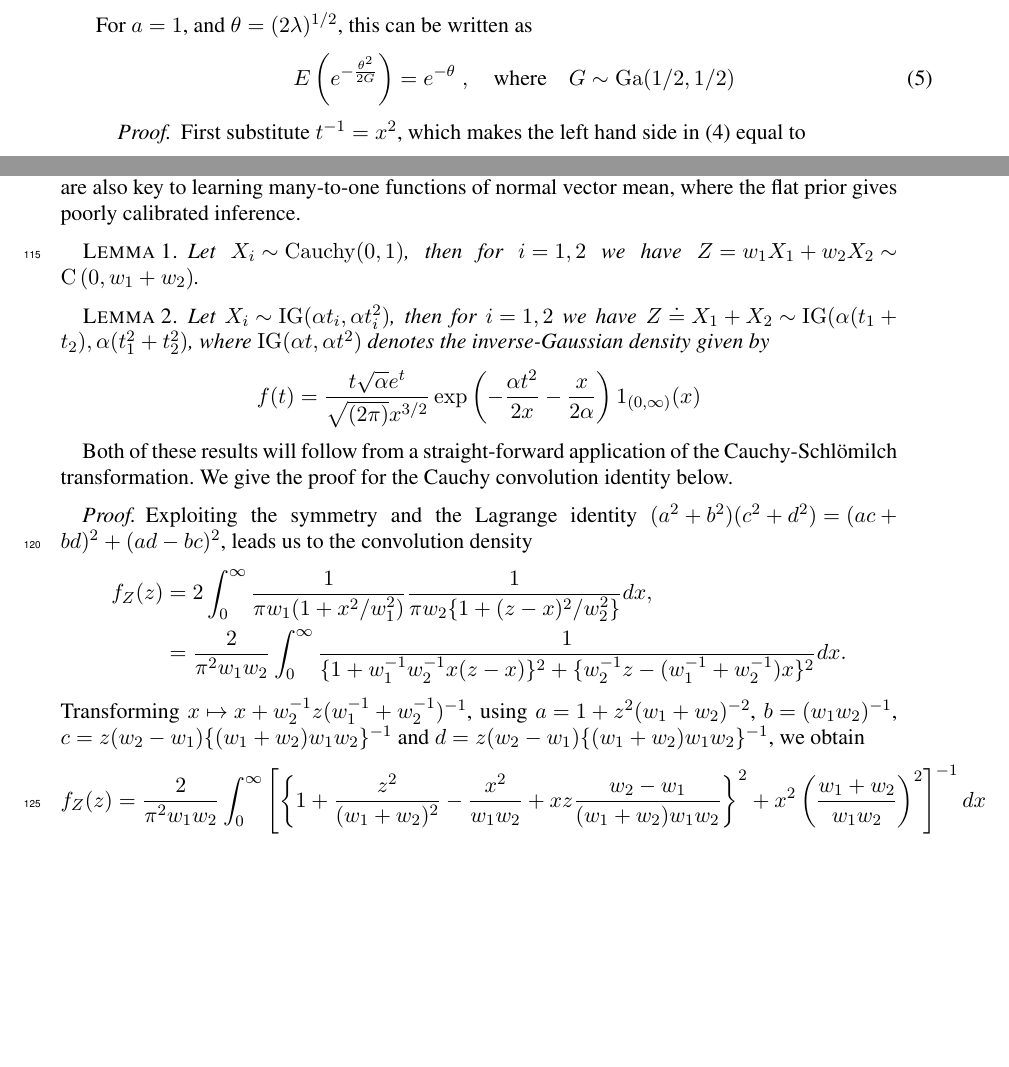
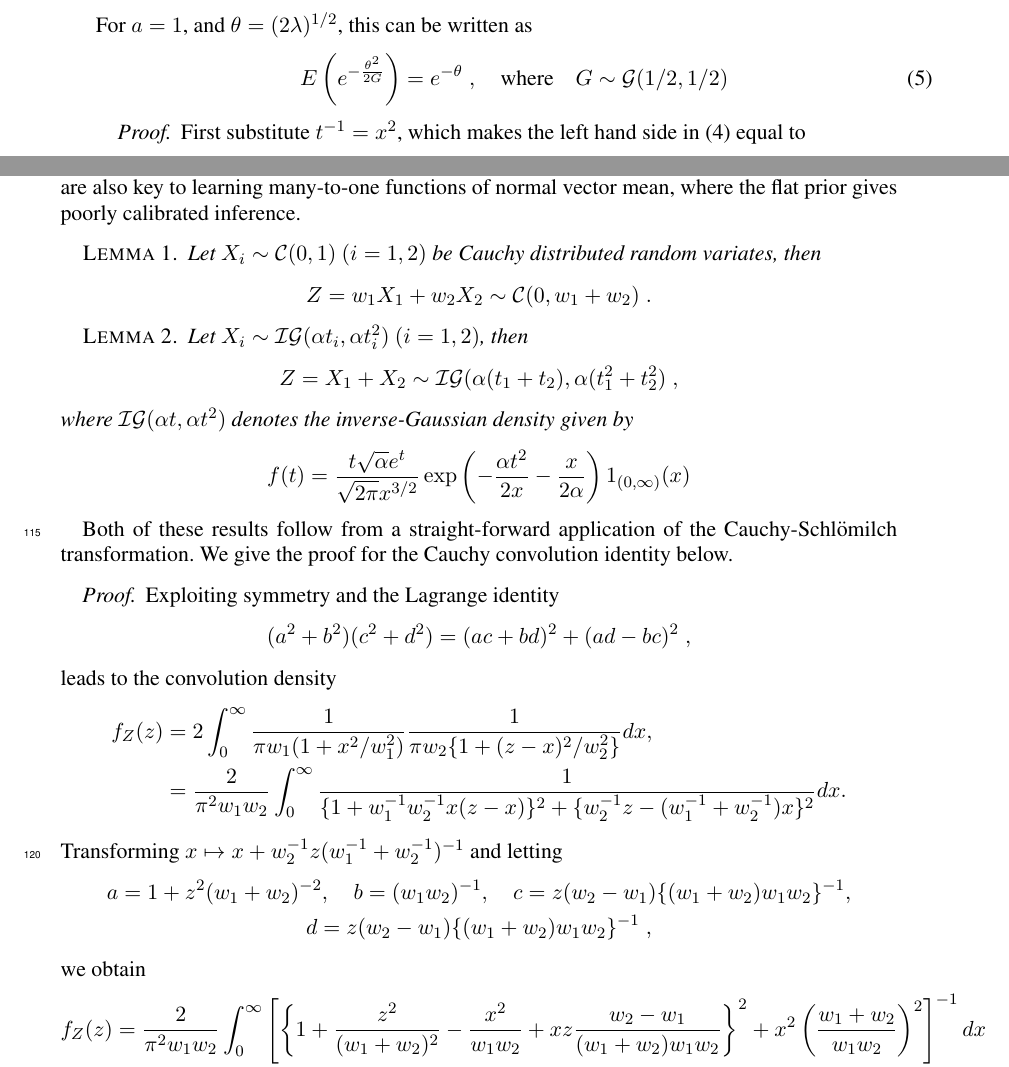
Before and after one commit to DattaHub/GL, a LaTeX document (gl-new-biomet.tex): two parts of pages 3 and 6 of 9, joined at a grey line, cut so that both start at the same text, the shorter picture padded with empty space. The pictures show the PDF file gl-new-biomet.pdf that the author committed with the source.

Commit message:
made distribution format uniform

```diff
--- a/gl-new-biomet.tex
+++ b/gl-new-biomet.tex
@@ -138,7 +155,7 @@ A particularly useful tool for generating univariate and multivariate random
 variables is Khintchine's theorem.
 Khintchine's theorem states that any random variable $X$ with a unimodal,
 univariate distribution and a mode at zero can be written as a product
-$X = Z U$, where $U \sim U(0,1)$ and $Z$ has the density function
+$X = Z U$, where $U \sim \UnifRV(0,1)$ and $Z$ has the density function
 $f_Z(z) = -z f^{\prime}_{X}(z)$.
 \citet{bryson1982constructing}, and successively \citet{jones2012khintchine},
 discuss how Khintchine's theorem allows one to construct both univariate and
@@ -228,7 +268,7 @@ x^{-\half} e^{-\half x} dx.
 $$
 The left hand side can be identified as
 $E\left(e^{-\theta^2 / (2 G) } \right)$ for
-$G \sim \operatorname{Ga}(1/2, 1/2)$. %\qedhere
+$G \sim \GammaRV(1/2, 1/2)$.
 \end{proof}
 
 %% hyperbolic-GIG \citep{barndorff1977infinite}
@@ -479,11 +529,11 @@ half-Cauchy priors are also key to learning many-to-one functions of normal
 vector mean, where the flat prior gives poorly calibrated inference.
 %% Inverse-Gamma appears in \citep{arnold2009some}.
 \begin{lemma}
-Let $X_i \sim \operatorname{Cauchy}(0,1)$, then for
-$i =1, 2$ we have
-$Z = w_1 X_1 + w_2 X_2 \sim \operatorname{C}\left( 0, w_1 + w_2 \right)$.
+  Let $X_i \sim \CauchyRV(0,1)$ $(i = 1, 2)$ be Cauchy distributed random
+  variates, then
+  $$
+  Z = w_1 X_1 + w_2 X_2 \sim \CauchyRV( 0, w_1 + w_2)
+  \;.
+  $$
 \end{lemma}
-
 \begin{lemma}
-Let $X_i \sim \operatorname{IG}(\alpha t_i, \alpha t_i^2)$, then for
-$i = 1, 2$ we have
@@ -492,15 +542,23 @@ where $\operatorname{IG}(\alpha t, \alpha t^2)$ denotes the inverse-Gaussian
+    Z = X_1 + X_2 \sim \InvGaussRV(\alpha (t_1 + t_2), \alpha (t_1^2+t_2^2)
+    \;,
+  $$
+  where $\InvGaussRV(\alpha t, \alpha t^2)$ denotes the inverse-Gaussian
   density given by
   $$
-  f(t) = \frac{t \sqrt{\alpha} e^t}{\sqrt{(2 \pi)} x^{3/2}}
+    f(t) = \frac{t \sqrt{\alpha} e^t}{\sqrt{2 \pi} x^{3/2}}
     \exp\left( -\frac{\alpha t^2}{2x} - \frac{x}{2\alpha} \right) 1_{(0,\infty)}(x)
   $$
 \end{lemma}
 
-Both of these results will follow from a straight-forward application of the \CS{}
+Both of these results follow from a straight-forward application of the \CS{}
 transformation. We give the proof for the Cauchy convolution identity below.
 
 \begin{proof}
-Exploiting the symmetry and the Lagrange identity
-$(a^2 + b^2)(c^2 + d^2) = (ac+bd)^2 + (ad-bc)^2$, leads us to the convolution density
+Exploiting symmetry and the Lagrange identity
+$$
+(a^2 + b^2)(c^2 + d^2) = (ac+bd)^2 + (ad-bc)^2
+\;,
+$$
+leads to the convolution density
 \begin{align*}
   f_Z(z) &= 2 \int_{0}^{\infty}
@@ -511 +569,4 @@ $(a^2 + b^2)(c^2 + d^2) = (ac+bd)^2 + (ad-bc)^2$, leads us to the convolution de
 \end{align*}
+Transforming $x \mapsto x + w_2^{-1}z (w_1^{-1} + w_2^{-1})^{-1}$ and letting
+\begin{gather*}
+a = 1 + z^2(w_1+w_2)^{-2},\quad b =(w_1 w_2)^{-1},\quad
@@ -546,4 +610,3 @@ $$
 \phi_X(t) = \exp\left(-\sum_{i=1}^{p}\omega_i |t|\right) = \exp(-|t|) = \phi_C(t)
 \;,
 $$
-where $C \sim \operatorname{C}(0,1)$.
@@ -556 +617,0 @@ matrix $\Sigma$, then
-$Z = \sum_{j=1}^{m} w_j X_j(Y_j)^{-1} \sim \operatorname{C}(0,1)$,
@@ -618,7 +682,7 @@ Using the Laplace transformation $(1+u)^{-1} = \int_0^{\infty} e^{-v(1+u)} dv$,
   \int_{u=0}^{\infty} u^{-1/2} e^{-(\frac{x^2}{2} + v) u} du dv
   = \int_{v= 0}^{\infty} \frac{ e^{-\half(x^2 + 2v)}}{2 (2\pi)^{1/2}}
   \frac{1}{(x^2+ 2v)^{1/2}} dv
-  \\
   %&= \int_{v= 0}^{\infty} \frac{\e^{-(\frac{x^2}{2} + v)}}{4\pi} \frac{\pi^{1/2}}{(\frac{x^2}{2} + v)^{1/2}} dv
   %= \int_{v= 0}^{\infty} \frac{1}{2 (2\pi)^{1/2}} e^{-\half(x^2 + 2v)} \frac{1}{(x^2+ 2v)^{1/2}} dv
+  \;,
 \end{align*}
@@ -626,9 +690,10 @@ Transforming $z^2 = x^2 + 2v$, we get
 $$
 I =\half  \int_{z = |x|}^{\infty} \frac{1}{(2\pi)^{1/2}} e^{-\half z^2} dz
-= \half (1 - \Phi(|x|))
+= \half \left\{1 - \Phi(|x|)\right\}
 \;.
 $$
 \end{proof}
+
 Secondly, Erdelyi's identity in \eqref{eq:erdelyi} follows from (9.2) of
 \cite{amdeberhan_cauchy-schlomilch_2010}:
 $$
```
Also changed, not shown: math-commands.tex (+6 -78 lines), gl-new-biomet.pdf, gl-new-biomet.tex (201 more changed lines). Lines whose indentation alone changed are shown as unchanged.
